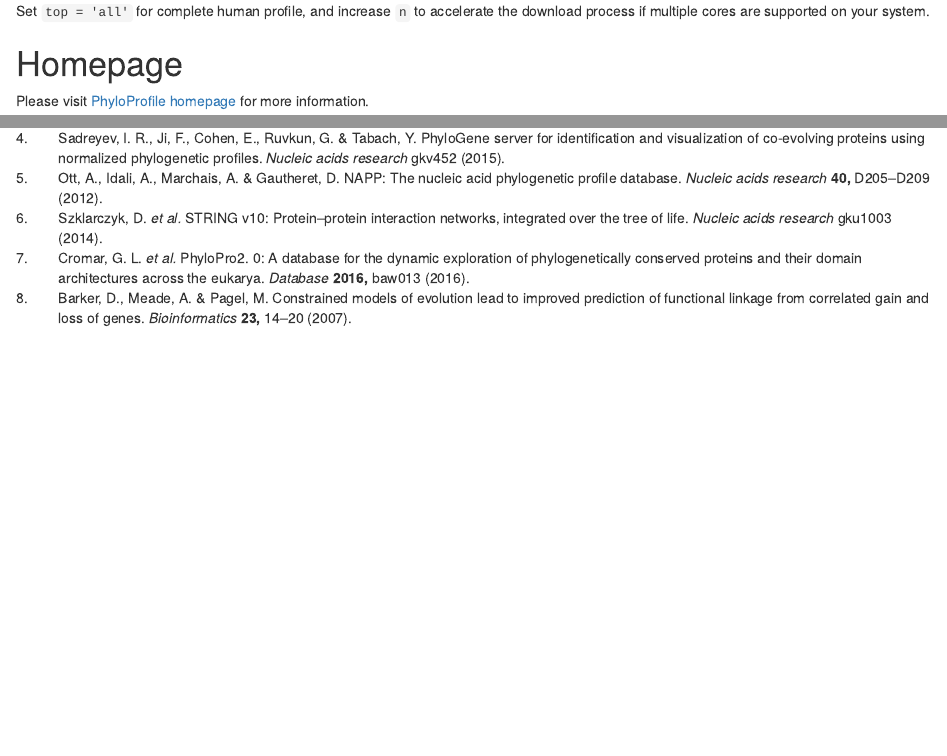
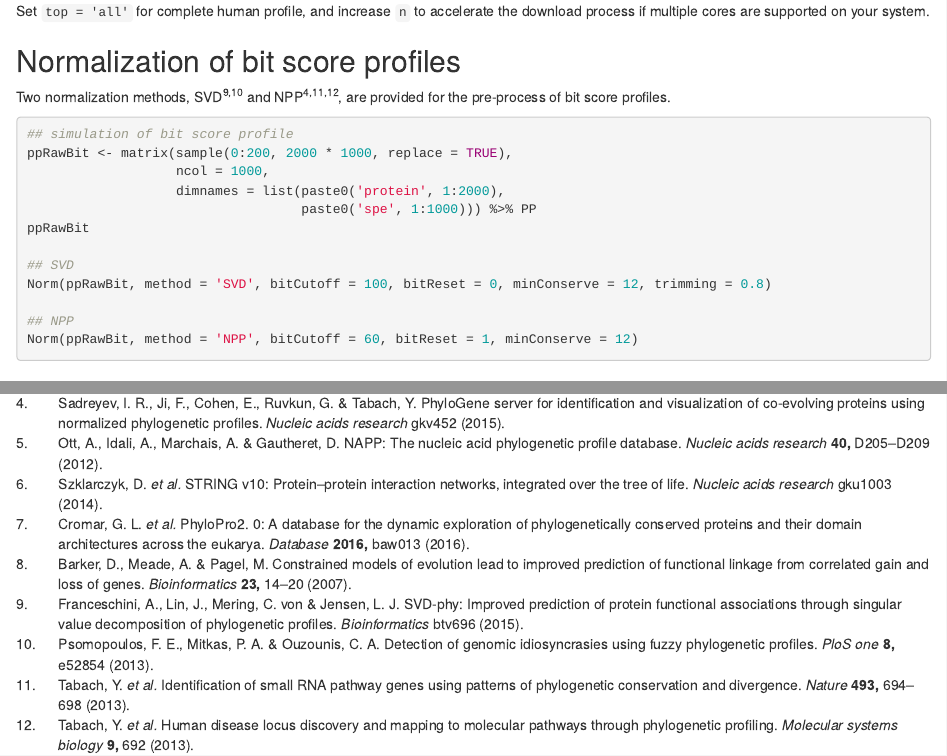
Before and after one commit to YulongNiu/PhyloProfileKit, an R Markdown document (vignettes/PhyloProfile-intro.Rmd): the page in a window 1100 px wide, from 1820 px down, and a second part further down, joined at a grey line. Rendered offline with R 4.5, knitr and Pandoc, with nearby package versions; the code chunks are not run, so their results and figures are left out; drawn as R Markdown's standard HTML page in place of the format the file asks for.

Commit message:
add SVD and NPP vig

````diff
--- a/vignettes/PhyloProfile-intro.Rmd
+++ b/vignettes/PhyloProfile-intro.Rmd
@@ -115,6 +115,26 @@ PPSTRING(speID = 9606, top = 5, n = 2)
 
 Set `top = 'all'` for complete human profile, and increase `n` to accelerate the download process if multiple cores are supported on your system.
 
+## Normalization of bit score profiles
+
+Two normalization methods, SVD[@franceschini2015svd; @psomopoulos2013detection] and NPP[@tabach2013identification; @tabach2013human; @sadreyev2015phylogene], are provided for the pre-process of bit score profiles.
+
+``` {r}
+## simulation of bit score profile
+ppRawBit <- matrix(sample(0:200, 2000 * 1000, replace = TRUE),
+                   ncol = 1000,
+                   dimnames = list(paste0('protein', 1:2000),
+                                   paste0('spe', 1:1000))) %>% PP
+ppRawBit
+
+## SVD
+Norm(ppRawBit, method = 'SVD', bitCutoff = 100, bitReset = 0, minConserve = 12, trimming = 0.8)
+
+## NPP
+Norm(ppRawBit, method = 'NPP', bitCutoff = 60, bitReset = 1, minConserve = 12)
+```
+
+
 # Homepage
 
 Please visit [PhyloProfile homepage](https://github.com/YulongNiu/PhyloProfile) for more information.
--- a/vignettes/PhyloProfileRef.bib
+++ b/vignettes/PhyloProfileRef.bib
@@ -80,3 +80,45 @@
   year={2007},
   publisher={Oxford Univ Press}
 }
+
+@article{franceschini2015svd,
+  title={SVD-phy: improved prediction of protein functional associations through singular value decomposition of phylogenetic profiles},
+  author={Franceschini, Andrea and Lin, Jianyi and von Mering, Christian and Jensen, Lars Juhl},
+  journal={Bioinformatics},
+  pages={btv696},
+  year={2015},
+  publisher={Oxford Univ Press}
+}
+
+@article{psomopoulos2013detection,
+  title={Detection of genomic idiosyncrasies using fuzzy phylogenetic profiles},
+  author={Psomopoulos, Fotis E and Mitkas, Pericles A and Ouzounis, Christos A},
+  journal={PloS one},
+  volume={8},
+  number={1},
+  pages={e52854},
+  year={2013},
+  publisher={Public Library of Science}
+}
+
+@article{tabach2013identification,
+  title={Identification of small RNA pathway genes using patterns of phylogenetic conservation and divergence},
+  author={Tabach, Yuval and Billi, Allison C and Hayes, Gabriel D and Newman, Martin A and Zuk, Or and Gabel, Harrison and Kamath, Ravi and Yacoby, Keren and Chapman, Brad and Garcia, Susana M and others},
+  journal={Nature},
+  volume={493},
+  number={7434},
+  pages={694--698},
+  year={2013},
+  publisher={Nature Publishing Group}
+}
+
+@article{tabach2013human,
+  title={Human disease locus discovery and mapping to molecular pathways through phylogenetic profiling},
+  author={Tabach, Yuval and Golan, Tamar and Hern{\'a}ndez-Hern{\'a}ndez, Abrahan and Messer, Arielle R and Fukuda, Tomoyuki and Kouznetsova, Anna and Liu, Jian-Guo and Lilienthal, Ingrid and Levy, Carmit and Ruvkun, Gary},
+  journal={Molecular systems biology},
+  volume={9},
+  number={1},
+  pages={692},
+  year={2013},
+  publisher={EMBO Press}
+}
````
Also changed, not shown: R/STRING.R (+1 -1 lines).
